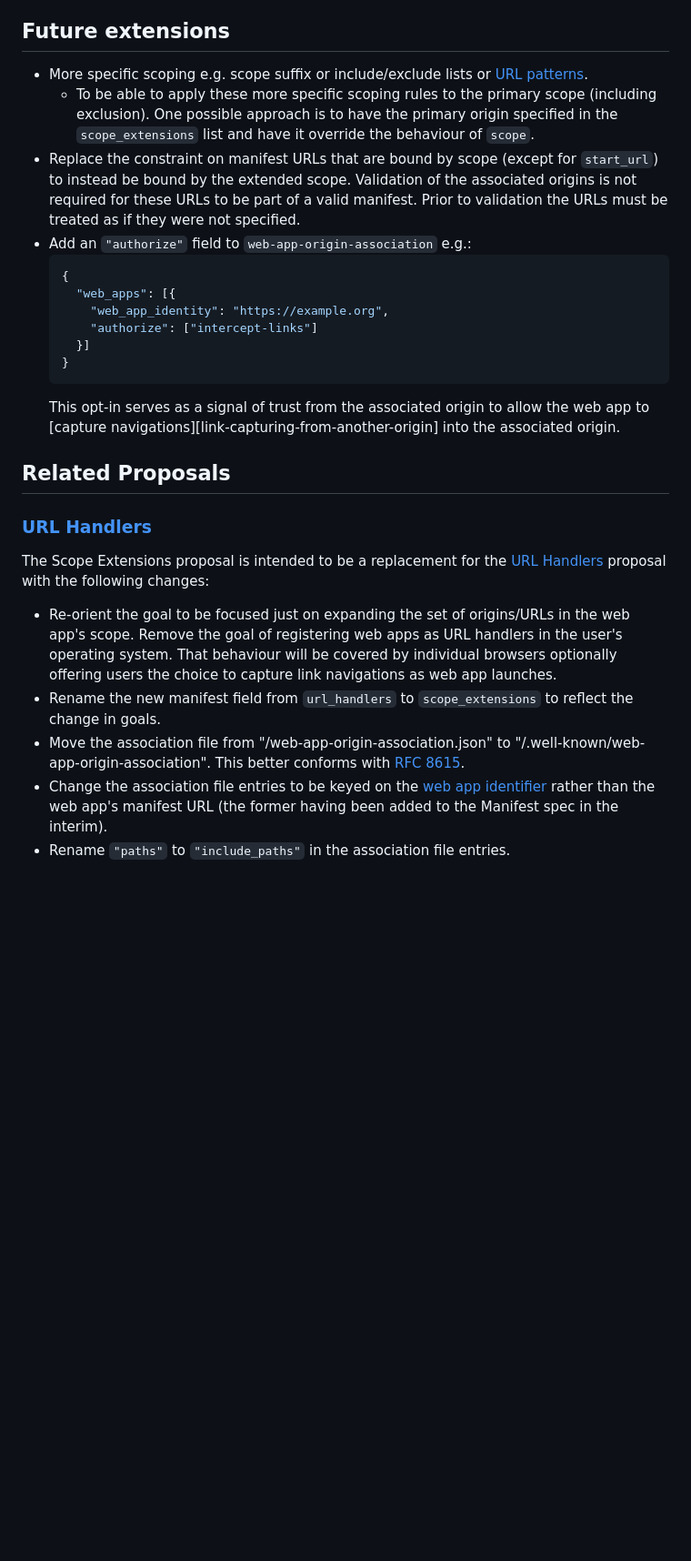
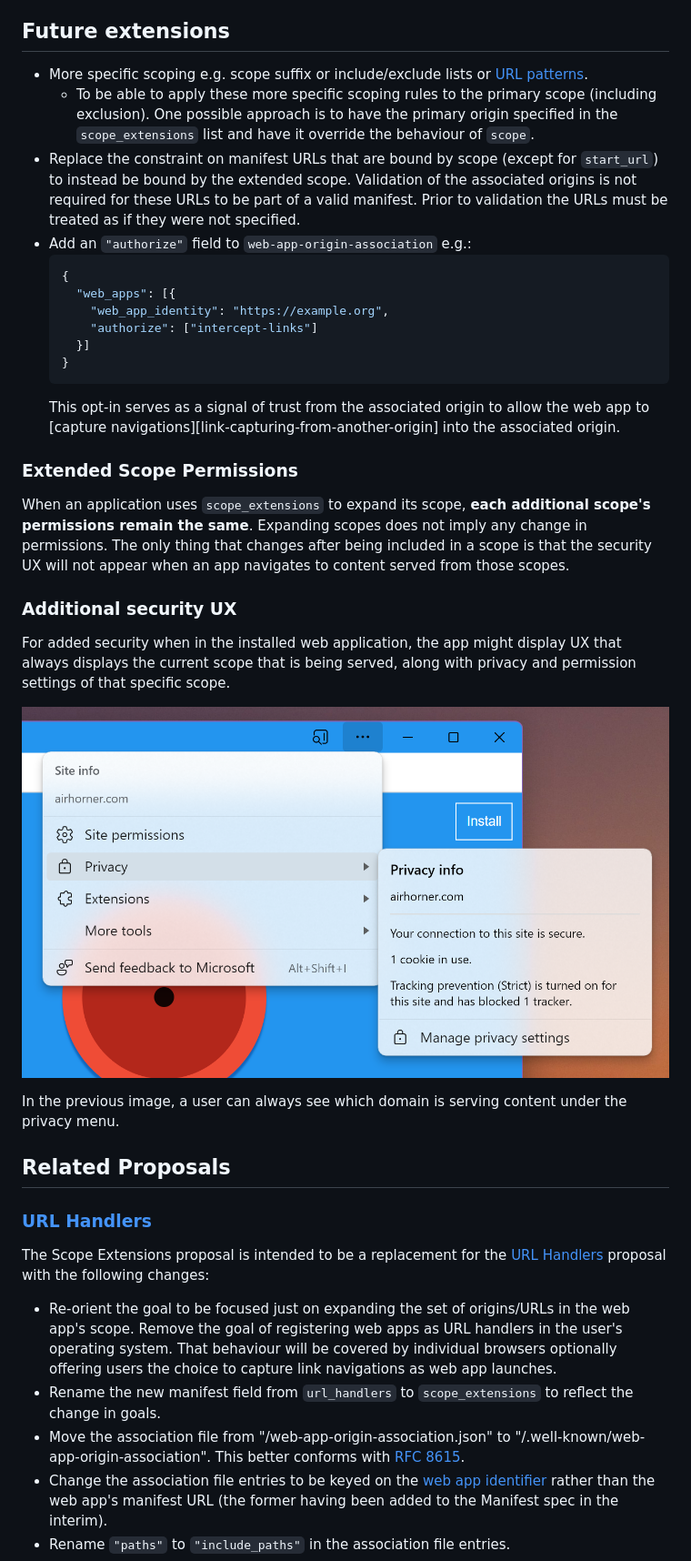
Before and after one commit to WICG/manifest-incubations, a Markdown page: scope_extensions-explainer.md, the part around the change printed below. Shown: that part at 91% size. Rendered like a GitHub page; pictures changed too: images/scope-privacy-info.png (added); blank space fills up the shorter version.

```diff
--- a/scope_extensions-explainer.md
+++ b/scope_extensions-explainer.md
@@ -136,12 +156,12 @@ the following attack vector:
 
 ## Future extensions
 
-- More specific scoping e.g. scope suffix or include/exclude lists or
-  [URL patterns](https://wicg.github.io/urlpattern/).
-  - To be able to apply these more specific scoping rules to the primary
-    scope (including exclusion).
-    One possible approach is to have the primary origin specified in the
-    `scope_extensions` list and have it override the behaviour of `scope`.
+- More specific scoping e.g. scope suffix or include/exclude lists or [URL
+  patterns](https://wicg.github.io/urlpattern/).
+  - To be able to apply these more specific scoping rules to the primary scope
+    (including exclusion). One possible approach is to have the primary origin
+    specified in the `scope_extensions` list and have it override the behaviour
+    of `scope`.
 - Replace the constraint on manifest URLs that are bound by scope (except for
   `start_url`) to instead be bound by the extended scope. Validation of the
   associated origins is not required for these URLs to be part of a valid
@@ -160,13 +180,33 @@ the following attack vector:
   the web app to [capture navigations][link-capturing-from-another-origin] into
   the associated origin.
 
+### Extended Scope Permissions
+
+When an application uses `scope_extensions` to expand its scope, **each
+additional scope's permissions remain the same**. Expanding scopes does not
+imply any change in permissions. The only thing that changes after being
+included in a scope is that the security UX will not appear when an app
+navigates to content served from those scopes.
+
+### Additional security UX
+
+For added security when in the installed web application, the app might display
+UX that always displays the current scope that is being served, along with
+privacy and permission settings of that specific scope.
+
+![Current scope being displayed on the privacy menu of installed web
+app](images/scope-privacy-info.png)
+
+In the previous image, a user can always see which domain is serving content
+under the privacy menu.
+
 
 ## Related Proposals
 
 ### [URL Handlers][url-handlers]
 
-The Scope Extensions proposal is intended to be a replacement for the
-[URL Handlers][url-handlers] proposal with the following changes:
+The Scope Extensions proposal is intended to be a replacement for the [URL
+Handlers][url-handlers] proposal with the following changes:
  - Re-orient the goal to be focused just on expanding the set of origins/URLs in
    the web app's scope. Remove the goal of registering web apps as URL handlers
    in the user's operating system. That behaviour will be covered by individual
@@ -175,8 +215,8 @@ The Scope Extensions proposal is intended to be a replacement for the
  - Rename the new manifest field from `url_handlers` to `scope_extensions` to
    reflect the change in goals.
  - Move the association file from "<origin>/web-app-origin-association.json" to
-   "<origin>/.well-known/web-app-origin-association". This better conforms
-   with [RFC 8615](https://datatracker.ietf.org/doc/html/rfc8615).
+   "<origin>/.well-known/web-app-origin-association". This better conforms with
+   [RFC 8615](https://datatracker.ietf.org/doc/html/rfc8615).
  - Change the association file entries to be keyed on the [web app
    identifier](manifest-identity) rather than the web app's manifest URL (the
    former having been added to the Manifest spec in the interim).
```
Also changed, not shown: other parts of scope_extensions-explainer.md (+23 -3 lines), images/out-of-scope-ux.png (added).
